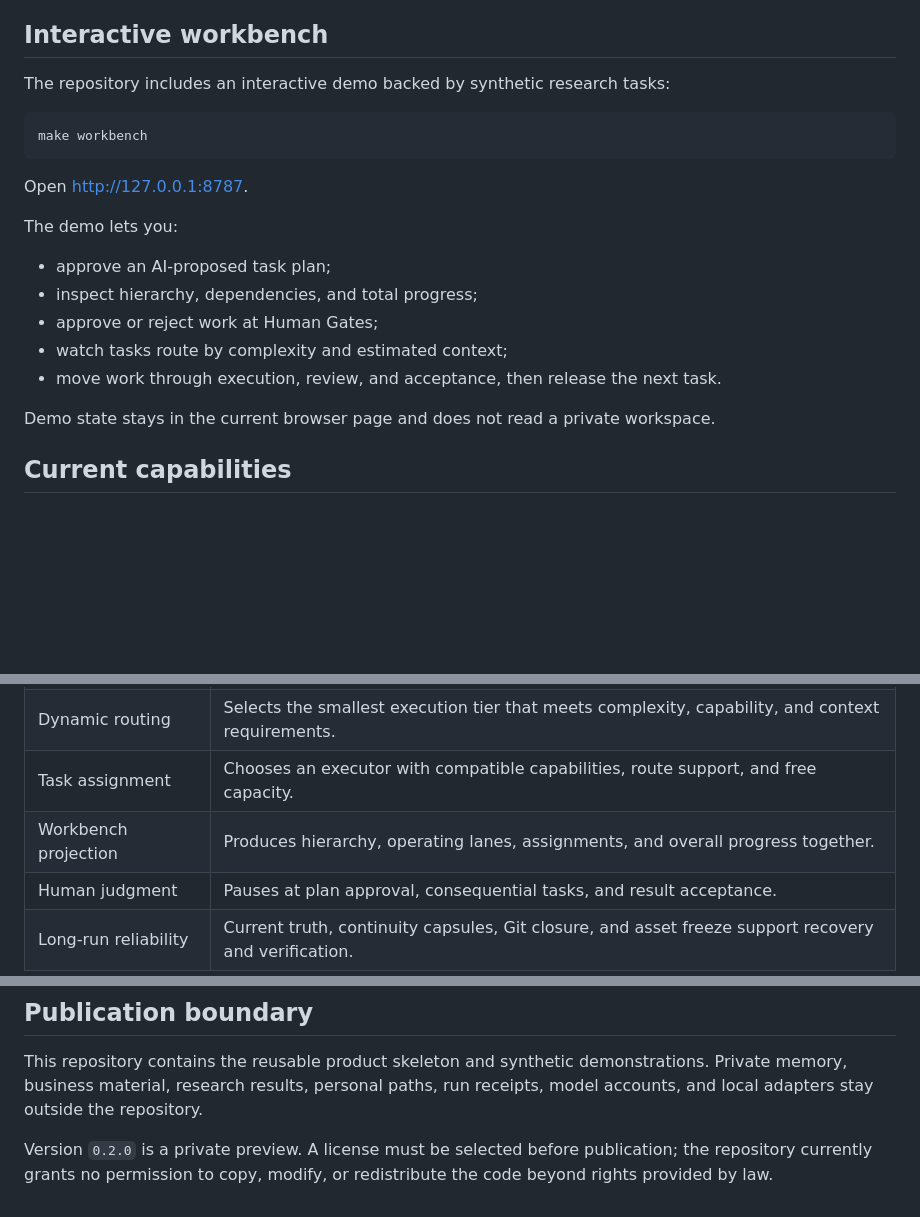
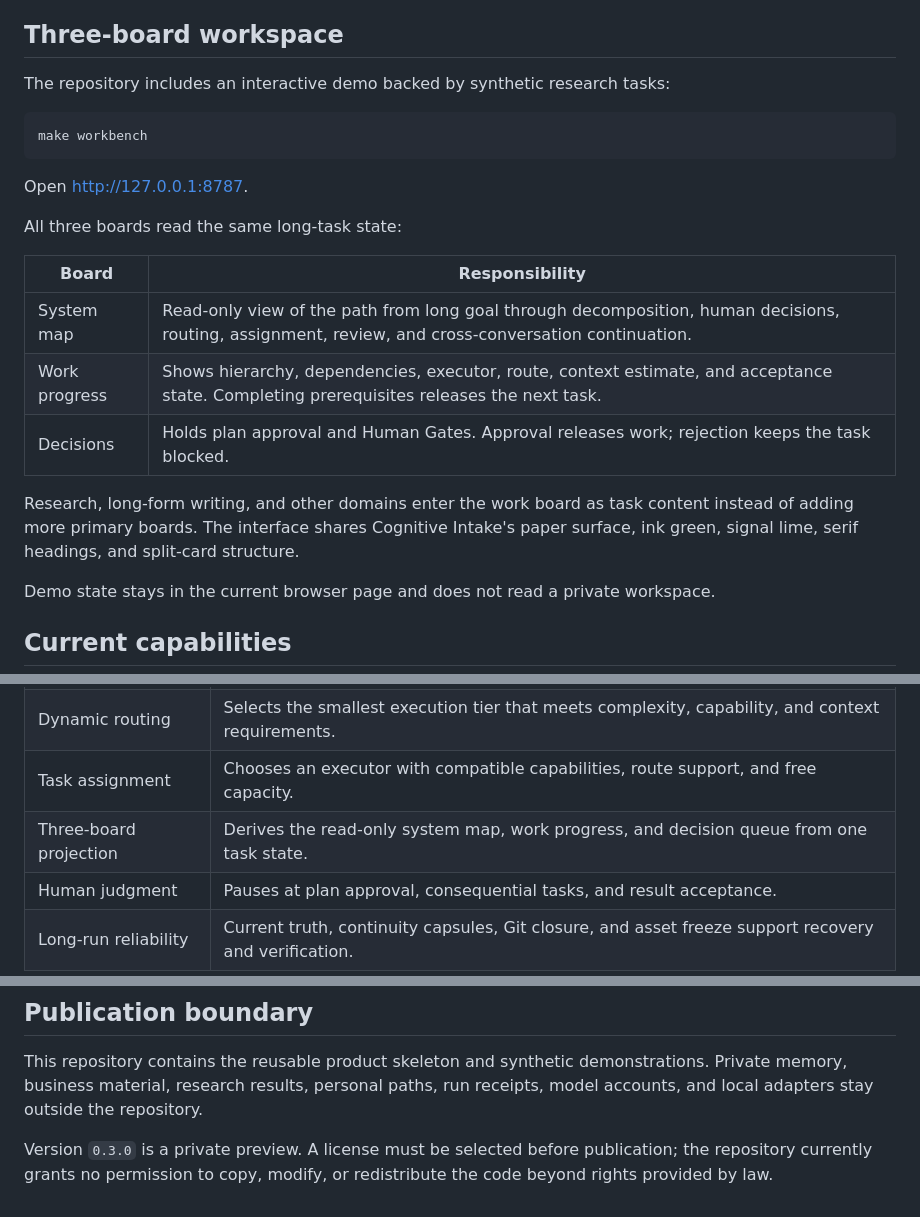
Before and after one commit to Dengk3Li/personal-ai-os-core, a Markdown page: README.md, 3 parts joined by grey strips. Drawn GitHub-style; blank space fills up the shorter version.

Commit message:
feat: restore three-board long-work workspace

```diff
--- a/README.md
+++ b/README.md
@@ -34,7 +34,7 @@ The loop provides four product behaviors:
 - Select an execution route and executor from task complexity, capabilities, and context budget.
 - Keep plan approval, consequential decisions, and result acceptance under human control.
 
-## Interactive workbench
+## Three-board workspace
 
 The repository includes an interactive demo backed by synthetic research tasks:
 
@@ -44,13 +44,15 @@ make workbench
 
 Open [http://127.0.0.1:8787](http://127.0.0.1:8787).
 
-The demo lets you:
+All three boards read the same long-task state:
 
-- approve an AI-proposed task plan;
-- inspect hierarchy, dependencies, and total progress;
-- approve or reject work at Human Gates;
-- watch tasks route by complexity and estimated context;
-- move work through execution, review, and acceptance, then release the next task.
+| Board | Responsibility |
+|---|---|
+| System map | Read-only view of the path from long goal through decomposition, human decisions, routing, assignment, review, and cross-conversation continuation. |
+| Work progress | Shows hierarchy, dependencies, executor, route, context estimate, and acceptance state. Completing prerequisites releases the next task. |
+| Decisions | Holds plan approval and Human Gates. Approval releases work; rejection keeps the task blocked. |
+
+Research, long-form writing, and other domains enter the work board as task content instead of adding more primary boards. The interface shares Cognitive Intake's paper surface, ink green, signal lime, serif headings, and split-card structure.
 
 Demo state stays in the current browser page and does not read a private workspace.
 
@@ -63,7 +65,7 @@ Demo state stays in the current browser page and does not read a private workspa
 | Dependency scheduling | Releases only tasks whose prerequisites and Human Gates are satisfied. |
 | Dynamic routing | Selects the smallest execution tier that meets complexity, capability, and context requirements. |
 | Task assignment | Chooses an executor with compatible capabilities, route support, and free capacity. |
-| Workbench projection | Produces hierarchy, operating lanes, assignments, and overall progress together. |
+| Three-board projection | Derives the read-only system map, work progress, and decision queue from one task state. |
 | Human judgment | Pauses at plan approval, consequential tasks, and result acceptance. |
 | Long-run reliability | Current truth, continuity capsules, Git closure, and asset freeze support recovery and verification. |
 
@@ -126,4 +128,4 @@ examples/             synthetic truth and task records
 
 This repository contains the reusable product skeleton and synthetic demonstrations. Private memory, business material, research results, personal paths, run receipts, model accounts, and local adapters stay outside the repository.
 
-Version `0.2.0` is a private preview. A license must be selected before publication; the repository currently grants no permission to copy, modify, or redistribute the code beyond rights provided by law.
+Version `0.3.0` is a private preview. A license must be selected before publication; the repository currently grants no permission to copy, modify, or redistribute the code beyond rights provided by law.
```
Also changed, not shown: other parts of README.md (+1 -1 lines), README.zh-CN.md (+12 -10 lines), docs/assets/workbench.jpg, 7 other files.
